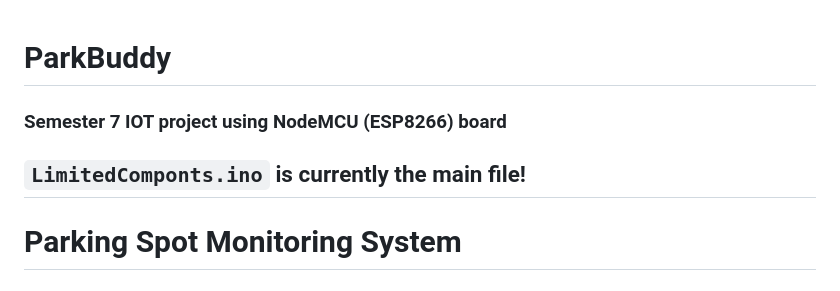
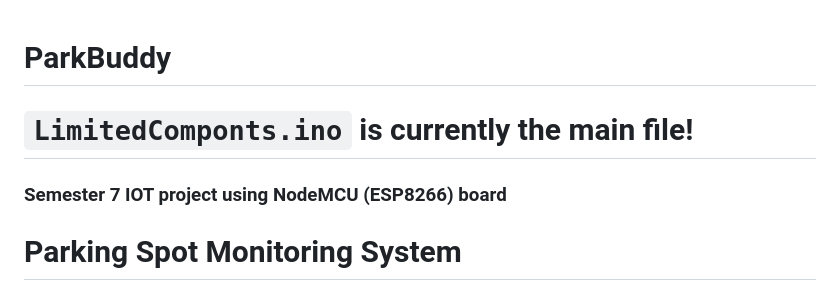
Before and after one commit to darishSFIT/ParkBuddy, a Markdown page: README.md, the part around the change. Rendered like a GitHub page.

````diff
--- a/README.md
+++ b/README.md
@@ -1,7 +1,9 @@
 # ParkBuddy
+
+# `LimitedComponts.ino` is currently the main file!
+
 ### Semester 7 IOT project using NodeMCU (ESP8266) board
 
-## ```LimitedComponts.ino``` is currently the **main** file!
 
 # Parking Spot Monitoring System
 
````
